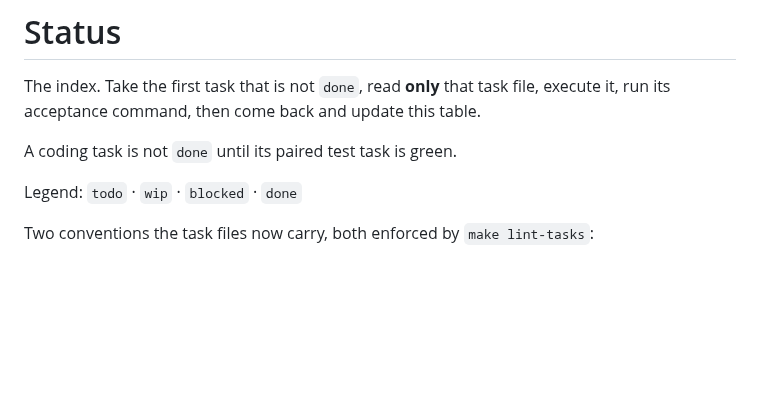
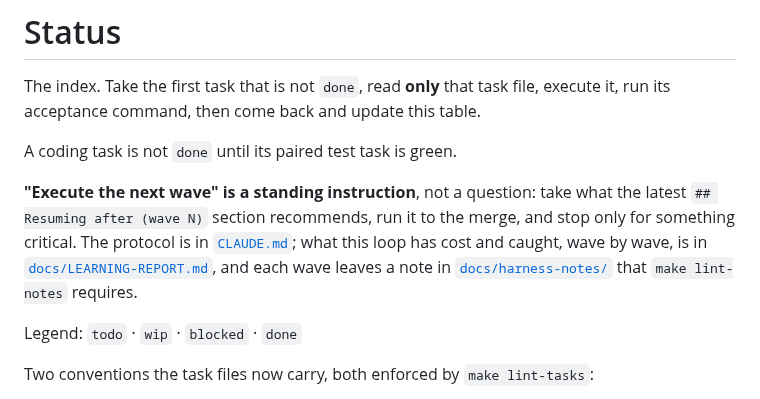
Before and after one commit to boscocp/desk-panel, a Markdown page: tasks/STATUS.md, the part around the change. Rendered like a GitHub page; blank space fills up the shorter version.

```diff
--- a/tasks/STATUS.md
+++ b/tasks/STATUS.md
@@ -4,6 +4,13 @@ The index. Take the first task that is not `done`, read **only** that task file,
 run its acceptance command, then come back and update this table.
 
 A coding task is not `done` until its paired test task is green.
+
+**"Execute the next wave" is a standing instruction**, not a question: take what the latest
+`## Resuming after (wave N)` section recommends, run it to the merge, and stop only for
+something critical. The protocol is in [`CLAUDE.md`](../CLAUDE.md); what this loop has cost and
+caught, wave by wave, is in [`docs/LEARNING-REPORT.md`](../docs/LEARNING-REPORT.md), and each
+wave leaves a note in [`docs/harness-notes/`](../docs/harness-notes/) that `make lint-notes`
+requires.
 
 Legend: `todo` · `wip` · `blocked` · `done`
 
```
Also changed, not shown: docs/LEARNING-REPORT.md (+9 -1 lines).
